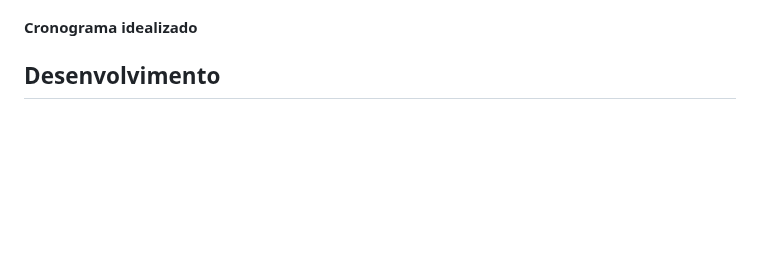
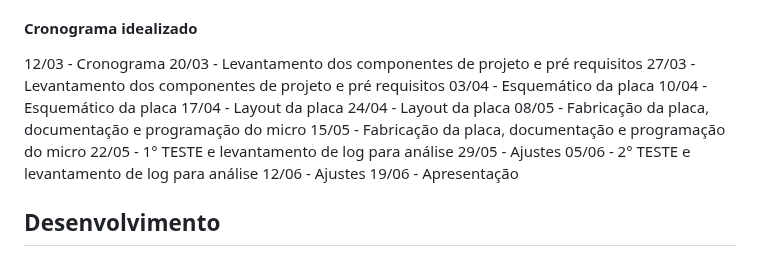
Before and after one commit to thaislisatchok/PI3-IFSC-2024-1, a Markdown page: ThaineMartini/README.md, the part around the change. Rendered like a GitHub page; blank space fills up the shorter version.

```diff
--- a/ThaineMartini/README.md
+++ b/ThaineMartini/README.md
@@ -21,6 +21,20 @@ Figura 1 - Diagrama do hardware
 </div>
 
 #### Cronograma idealizado
+12/03 - Cronograma
+20/03 - Levantamento dos componentes de projeto e pré requisitos
+27/03 - Levantamento dos componentes de projeto e pré requisitos
+03/04 - Esquemático da placa
+10/04 - Esquemático da placa
+17/04 - Layout da placa
+24/04 - Layout da placa
+08/05 - Fabricação da placa, documentação e programação do micro
+15/05 - Fabricação da placa, documentação e programação do micro
+22/05 - 1° TESTE e levantamento de log para análise
+29/05 - Ajustes
+05/06 - 2° TESTE e levantamento de log para análise
+12/06 - Ajustes
+19/06 - Apresentação
 
 ## Desenvolvimento
 
```
